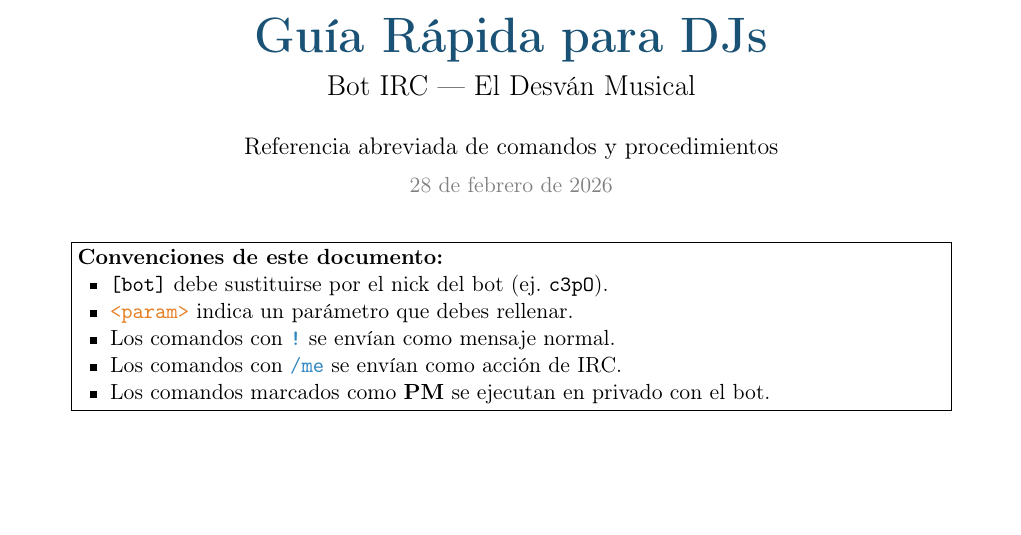
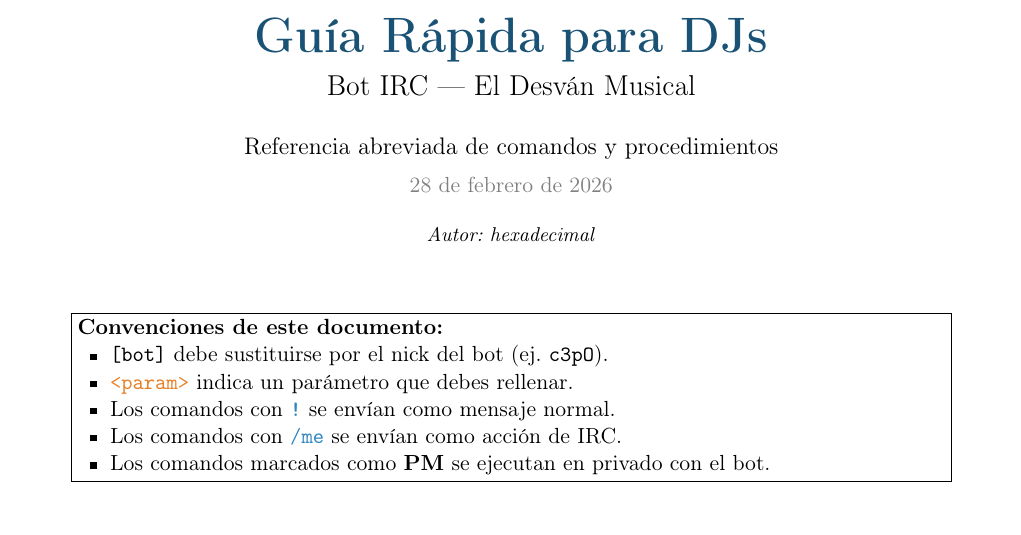
Before and after one commit to HexaCuant/bot-manual, a LaTeX document (guia-dj/guia-dj.tex): part of page 1 of 4 before the commit and part of page 1 of 5 after it, cut so that both start at the same text, the shorter picture padded with empty space. Compiled offline with pdfLaTeX.

Commit message:
guia-dj: añadido autor hexadecimal en portada

```diff
--- a/guia-dj/guia-dj.tex
+++ b/guia-dj/guia-dj.tex
@@ -57,7 +57,8 @@
   {\Huge\bfseries\color{sectioncolor} Guía Rápida para DJs}\\[0.5em]
   {\Large Bot IRC — El Desván Musical}\\[1.5em]
   {\large Referencia abreviada de comandos y procedimientos}\\[0.5em]
-  {\color{gray}\today}
+  {\color{gray}\today}\\[1em]
+  {\small\itshape Autor: hexadecimal}
 \end{center}
 
 \vspace{1em}
```
Also changed, not shown: guia-dj/guia-dj.pdf.
